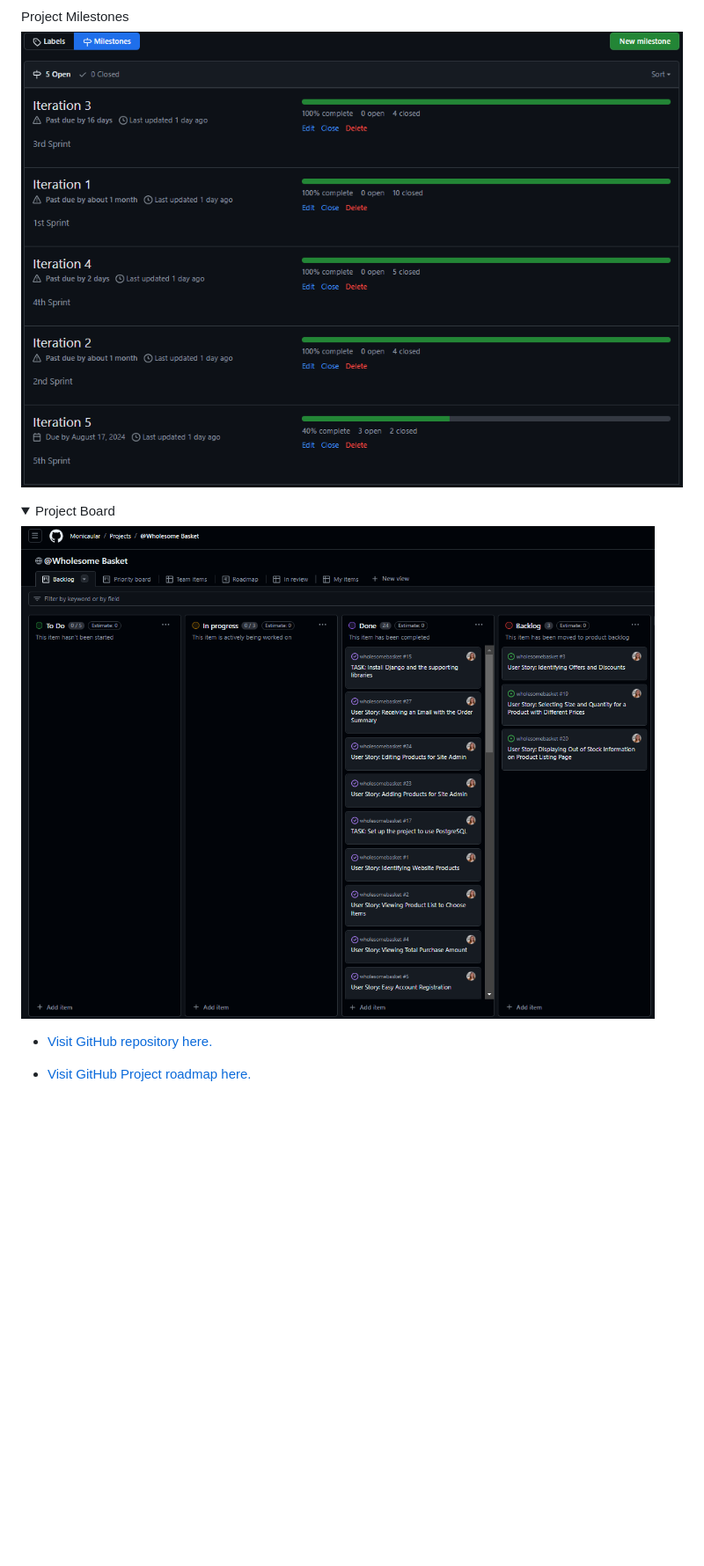
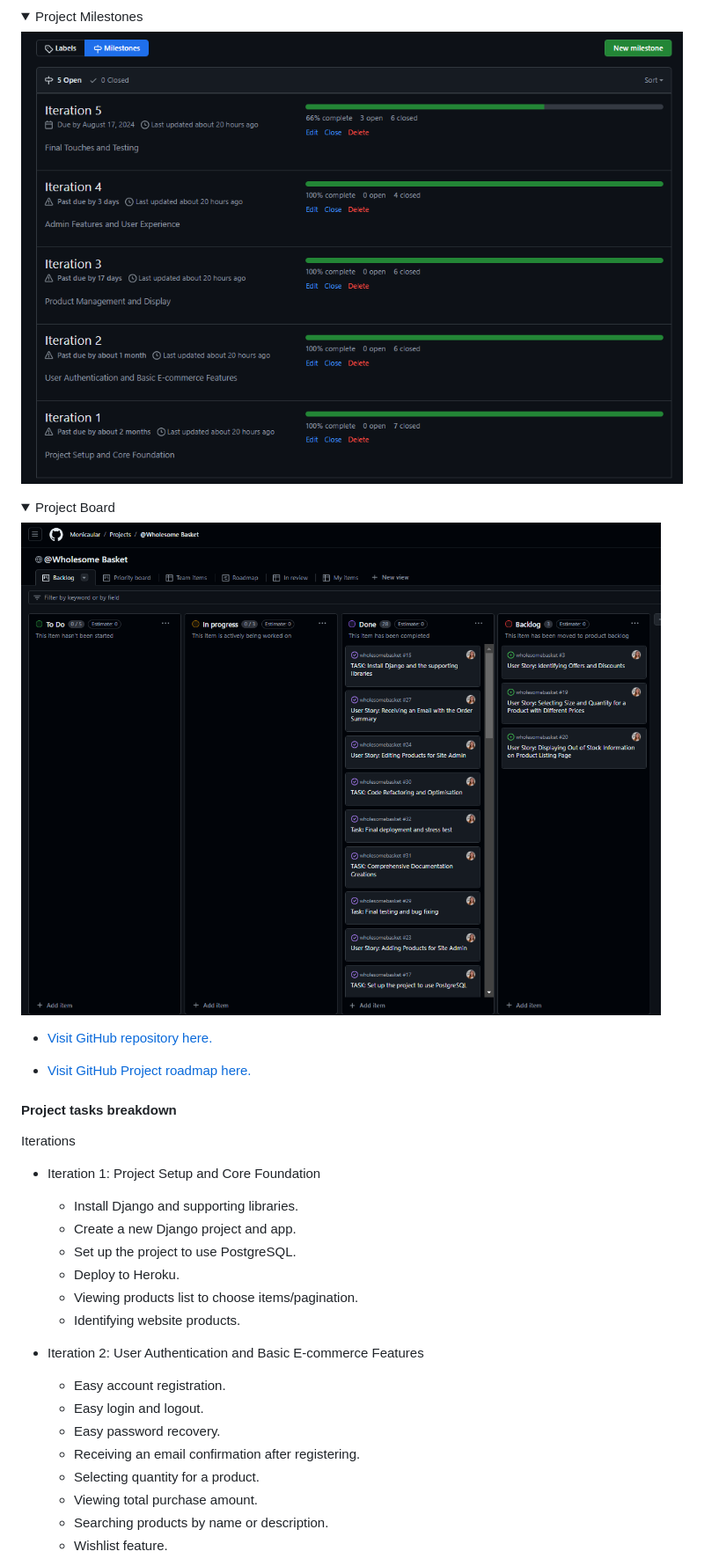
Before and after one commit to Monicaular/beautifly, a Markdown page: README.md, the part around the change printed below. Shown: that part at 88% size. Drawn GitHub-style; pictures changed too: documentation/milestones-iterations.png (deleted), documentation/project-board.png (deleted), documentation/project-kanban-board.png (added); folded sections open; blank space fills up the shorter version.

```diff
--- a/README.md
+++ b/README.md
@@ -61,17 +62,40 @@ This approach helps to maintain focus on delivering the most important features
 <summary> Project Milestones
 </summary>
 
-![Project Milestones](/documentation/milestones-iterations.png)
+![Project Milestones](/documentation/project-milestones.png)
 </details>
 
 <details>
 <summary> Project Board
 </summary>
 
-![Project Board](/documentation/project-board.png)
+![Project Board](/documentation/project-kanban-board.png)
 
 - <a href="https://github.com/Monicaular/wholesomebasket" target="_blank">Visit GitHub repository here.</a>
 
 - <a href="https://github.com/users/Monicaular/projects/6" target="_blank">Visit GitHub Project roadmap here.</a>
 
 </details>
+
+#### Project tasks breakdown
+
+Iterations
+
+- Iteration 1: Project Setup and Core Foundation
+    - Install Django and supporting libraries.
+    - Create a new Django project and app.
+    - Set up the project to use PostgreSQL.
+    - Deploy to Heroku.
+    - Viewing products list to choose items/pagination.
+    - Identifying website products.
+
+- Iteration 2: User Authentication and Basic E-commerce Features
+    - Easy account registration.
+    - Easy login and logout.
+    - Easy password recovery.
+    - Receiving an email confirmation after registering.
+    - Selecting quantity for a product.
+    - Viewing total purchase amount.
+    - Searching products by name or description.
+    - Wishlist feature.
+
```
Also changed, not shown: other parts of README.md (+25 -1 lines), documentation/user-stories-screenshot.png (added), documentation/user-stories.png (deleted).
